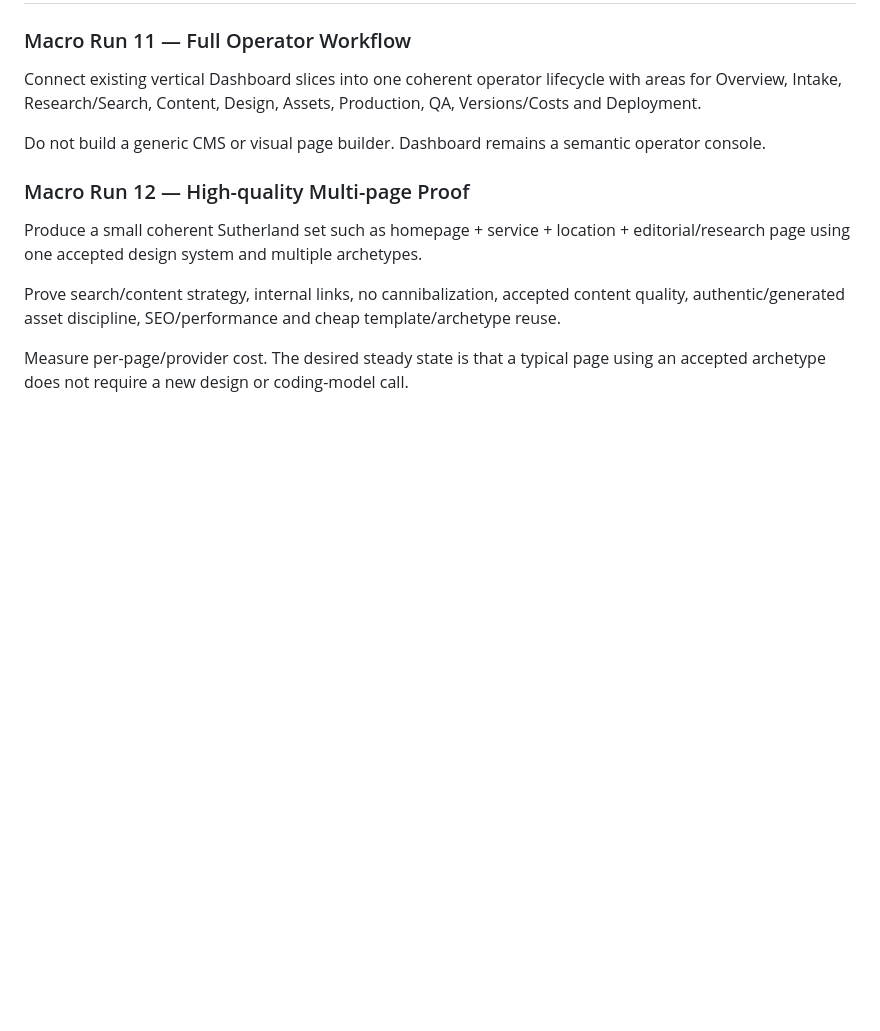
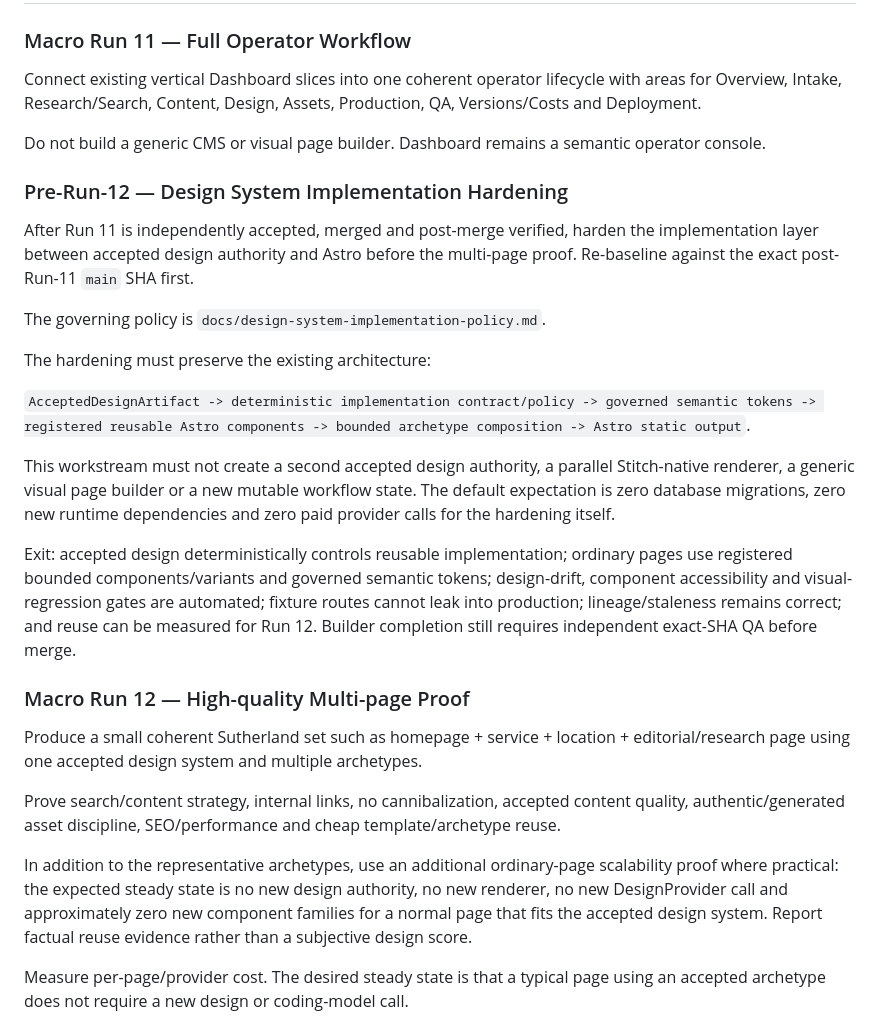
Before and after one commit to sutherlandamcom/factory, a Markdown page: docs/roadmap-vnext.md, the part around the change. Drawn GitHub-style; blank space fills up the shorter version.

Commit message:
docs: add pre-Run-12 design system hardening gate

```diff
--- a/docs/roadmap-vnext.md
+++ b/docs/roadmap-vnext.md
@@ -257,11 +257,41 @@ Connect existing vertical Dashboard slices into one coherent operator lifecycle
 
 Do not build a generic CMS or visual page builder. Dashboard remains a semantic operator console.
 
+### Pre-Run-12 — Design System Implementation Hardening
+
+After Run 11 is independently accepted, merged and post-merge verified, harden
+the implementation layer between accepted design authority and Astro before the
+multi-page proof. Re-baseline against the exact post-Run-11 `main` SHA first.
+
+The governing policy is `docs/design-system-implementation-policy.md`.
+
+The hardening must preserve the existing architecture:
+
+`AcceptedDesignArtifact -> deterministic implementation contract/policy -> governed semantic tokens -> registered reusable Astro components -> bounded archetype composition -> Astro static output`.
+
+This workstream must not create a second accepted design authority, a parallel
+Stitch-native renderer, a generic visual page builder or a new mutable workflow
+state. The default expectation is zero database migrations, zero new runtime
+dependencies and zero paid provider calls for the hardening itself.
+
+Exit: accepted design deterministically controls reusable implementation;
+ordinary pages use registered bounded components/variants and governed semantic
+tokens; design-drift, component accessibility and visual-regression gates are
+automated; fixture routes cannot leak into production; lineage/staleness remains
+correct; and reuse can be measured for Run 12. Builder completion still requires
+independent exact-SHA QA before merge.
+
 ### Macro Run 12 — High-quality Multi-page Proof
 
 Produce a small coherent Sutherland set such as homepage + service + location + editorial/research page using one accepted design system and multiple archetypes.
 
 Prove search/content strategy, internal links, no cannibalization, accepted content quality, authentic/generated asset discipline, SEO/performance and cheap template/archetype reuse.
+
+In addition to the representative archetypes, use an additional ordinary-page
+scalability proof where practical: the expected steady state is no new design
+authority, no new renderer, no new DesignProvider call and approximately zero
+new component families for a normal page that fits the accepted design system.
+Report factual reuse evidence rather than a subjective design score.
 
 Measure per-page/provider cost. The desired steady state is that a typical page using an accepted archetype does not require a new design or coding-model call.
 
```
